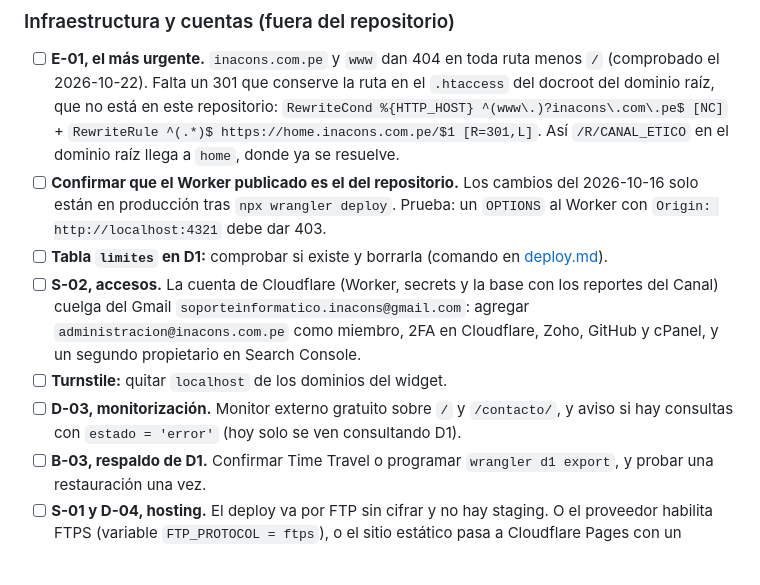
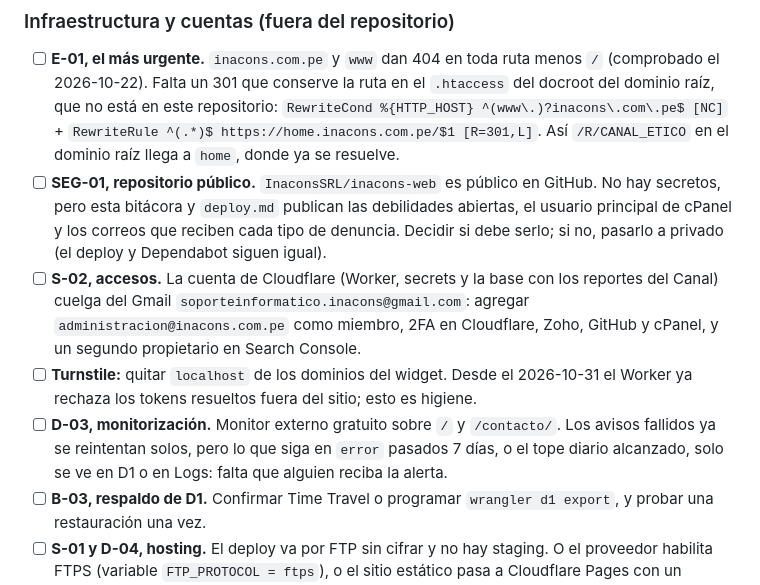
Before and after one commit to InaconsSRL/inacons-web, a Markdown page: docs/bitacora.md, the part around one of its changes. Rendered like a GitHub page; blank space fills up the shorter version.

```diff
--- a/docs/bitacora.md
+++ b/docs/bitacora.md
@@ -19,18 +19,19 @@ entenderlo sin ella.
       `RewriteCond %{HTTP_HOST} ^(www\.)?inacons\.com\.pe$ [NC]` +
       `RewriteRule ^(.*)$ https://home.inacons.com.pe/$1 [R=301,L]`. Así `/R/CANAL_ETICO`
       en el dominio raíz llega a `home`, donde ya se resuelve.
-- [ ] **Confirmar que el Worker publicado es el del repositorio.** Los cambios del
-      2026-10-16 solo están en producción tras `npx wrangler deploy`. Prueba: un `OPTIONS` al
-      Worker con `Origin: http://localhost:4321` debe dar 403.
-- [ ] **Tabla `limites` en D1:** comprobar si existe y borrarla (comando en
-      [deploy.md](deploy.md#worker-del-formulario-de-contacto)).
+- [ ] **SEG-01, repositorio público.** `InaconsSRL/inacons-web` es público en GitHub. No hay
+      secretos, pero esta bitácora y `deploy.md` publican las debilidades abiertas, el usuario
+      principal de cPanel y los correos que reciben cada tipo de denuncia. Decidir si debe
+      serlo; si no, pasarlo a privado (el deploy y Dependabot siguen igual).
 - [ ] **S-02, accesos.** La cuenta de Cloudflare (Worker, secrets y la base con los reportes
       del Canal) cuelga del Gmail `soporteinformatico.inacons@gmail.com`: agregar
       `administracion@inacons.com.pe` como miembro, 2FA en Cloudflare, Zoho, GitHub y cPanel,
       y un segundo propietario en Search Console.
-- [ ] **Turnstile:** quitar `localhost` de los dominios del widget.
-- [ ] **D-03, monitorización.** Monitor externo gratuito sobre `/` y `/contacto/`, y aviso si
-      hay consultas con `estado = 'error'` (hoy solo se ven consultando D1).
+- [ ] **Turnstile:** quitar `localhost` de los dominios del widget. Desde el 2026-10-31 el
+      Worker ya rechaza los tokens resueltos fuera del sitio; esto es higiene.
+- [ ] **D-03, monitorización.** Monitor externo gratuito sobre `/` y `/contacto/`. Los avisos
+      fallidos ya se reintentan solos, pero lo que siga en `error` pasados 7 días, o el tope
+      diario alcanzado, solo se ve en D1 o en Logs: falta que alguien reciba la alerta.
 - [ ] **B-03, respaldo de D1.** Confirmar Time Travel o programar `wrangler d1 export`, y
       probar una restauración una vez.
 - [ ] **S-01 y D-04, hosting.** El deploy va por FTP sin cifrar y no hay staging. O el
```
Also changed, not shown: other parts of docs/bitacora.md (+68 -2 lines), docs/deploy.md (+3 -5 lines).
